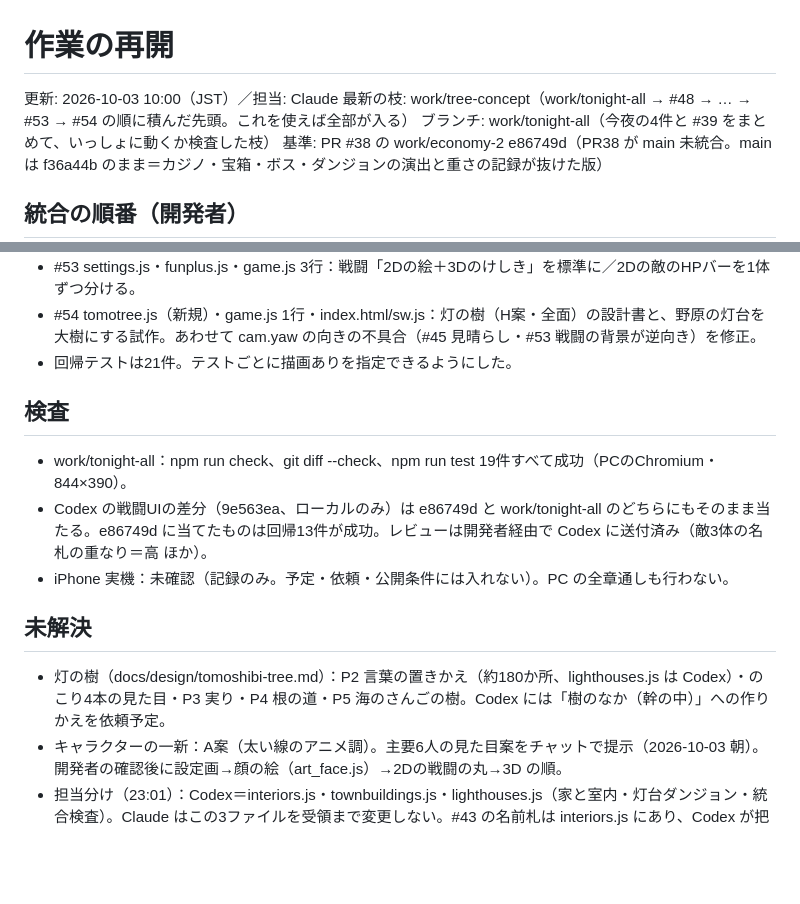
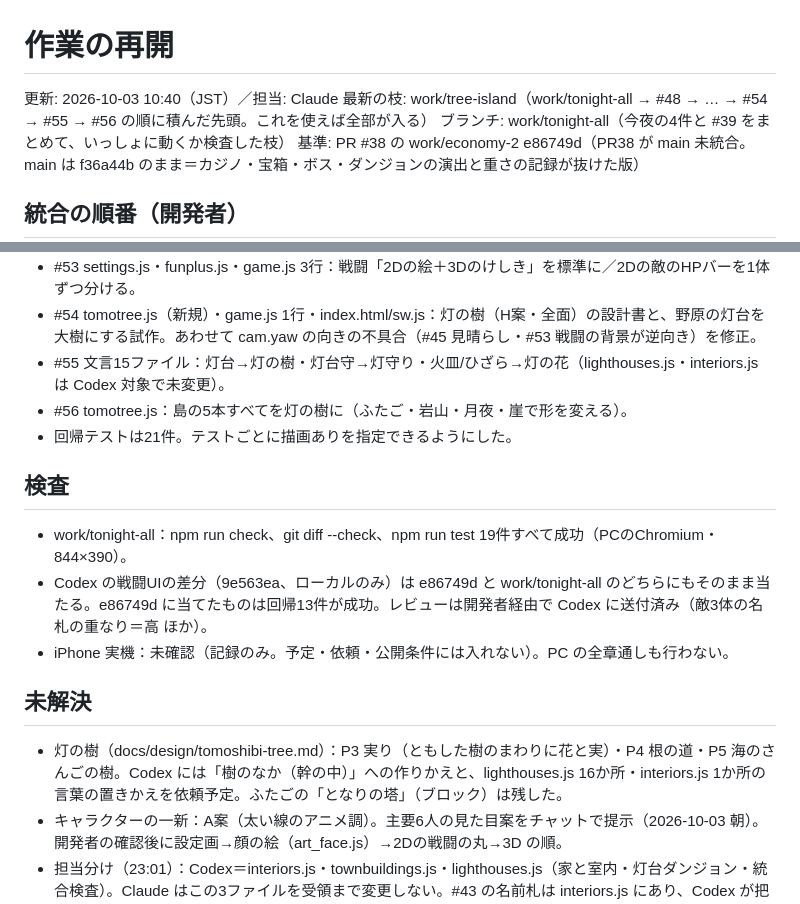
Before and after one commit to mga572que-eng/kazetomo, a Markdown page: WORK_STATE.md, 2 parts joined by grey strips. GitHub-like rendering; blank space fills up the shorter version.

Commit message:
WORK_STATE：#55・#56
Co-Authored-By: Claude Opus 5.5 <noreply@anthropic.com>
Claude-Session: https://claude.ai/code/session_011QwGQqtNVrLCN5bDhnY5tR

```diff
--- a/WORK_STATE.md
+++ b/WORK_STATE.md
@@ -1,7 +1,7 @@
 # 作業の再開
 
-更新: 2026-10-03 10:00（JST）／担当: Claude
-最新の枝: work/tree-concept（work/tonight-all → #48 → … → #53 → #54 の順に積んだ先頭。これを使えば全部が入る）
+更新: 2026-10-03 10:40（JST）／担当: Claude
+最新の枝: work/tree-island（work/tonight-all → #48 → … → #54 → #55 → #56 の順に積んだ先頭。これを使えば全部が入る）
 ブランチ: work/tonight-all（今夜の4件と #39 をまとめて、いっしょに動くか検査した枝）
 基準: PR #38 の work/economy-2 e86749d（PR38 が main 未統合。main は f36a44b のまま＝カジノ・宝箱・ボス・ダンジョンの演出と重さの記録が抜けた版）
 
@@ -28,6 +28,8 @@
 - #52 townlife.js：夜中に外に立つ先生・戸口がこんで家に入れない住人を直す（テスト不安定の原因）。
 - #53 settings.js・funplus.js・game.js 3行：戦闘「2Dの絵＋3Dのけしき」を標準に／2Dの敵のHPバーを1体ずつ分ける。
 - #54 tomotree.js（新規）・game.js 1行・index.html/sw.js：灯の樹（H案・全面）の設計書と、野原の灯台を大樹にする試作。あわせて cam.yaw の向きの不具合（#45 見晴らし・#53 戦闘の背景が逆向き）を修正。
+- #55 文言15ファイル：灯台→灯の樹・灯台守→灯守り・火皿/ひざら→灯の花（lighthouses.js・interiors.js は Codex 対象で未変更）。
+- #56 tomotree.js：島の5本すべてを灯の樹に（ふたご・岩山・月夜・崖で形を変える）。
 - 回帰テストは21件。テストごとに描画ありを指定できるようにした。
 
 ## 検査
@@ -36,7 +38,7 @@
 - iPhone 実機：未確認（記録のみ。予定・依頼・公開条件には入れない）。PC の全章通しも行わない。
 
 ## 未解決
-- 灯の樹（docs/design/tomoshibi-tree.md）：P2 言葉の置きかえ（約180か所、lighthouses.js は Codex）・のこり4本の見た目・P3 実り・P4 根の道・P5 海のさんごの樹。Codex には「樹のなか（幹の中）」への作りかえを依頼予定。
+- 灯の樹（docs/design/tomoshibi-tree.md）：P3 実り（ともした樹のまわりに花と実）・P4 根の道・P5 海のさんごの樹。Codex には「樹のなか（幹の中）」への作りかえと、lighthouses.js 16か所・interiors.js 1か所の言葉の置きかえを依頼予定。ふたごの「となりの塔」（ブロック）は残した。
 - キャラクターの一新：A案（太い線のアニメ調）。主要6人の見た目案をチャットで提示（2026-10-03 朝）。開発者の確認後に設定画→顔の絵（art_face.js）→2Dの戦闘の丸→3D の順。
 - 担当分け（23:01）：Codex＝interiors.js・townbuildings.js・lighthouses.js（家と室内・灯台ダンジョン・統合検査）。Claude はこの3ファイルを受領まで変更しない。#43 の名前札は interiors.js にあり、Codex が把握ずみ。
 - Codex のミニマップ（b8ee9d7、基準 60c1175）・戦闘UIの修正版・家と灯台内部（d1c78d9：閉じた天井・壁・梁・壁灯・カメラ、灯台内部8区間の屋根・高窓・太柱・4階への階段・進捗表示）：どれも Codex のPC内だけ（GitHub未送信）。開発者がPCに戻って添付してから統合する。それまで interiors.js・townbuildings.js・lighthouses.js は変更しない・同じ改善を作り直さない。
```
